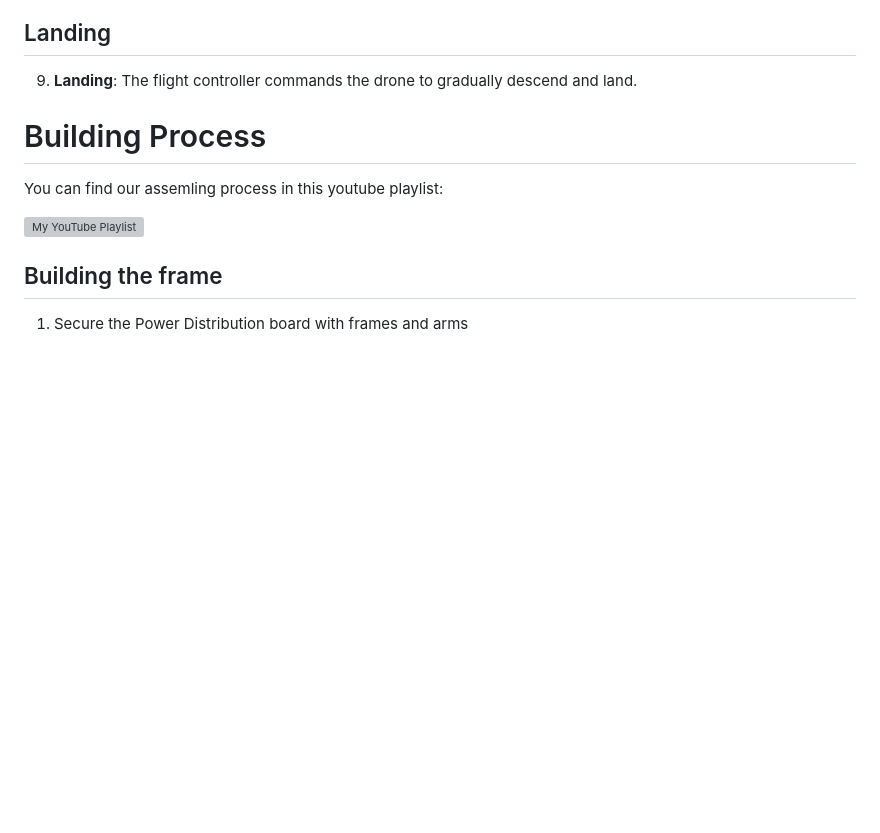
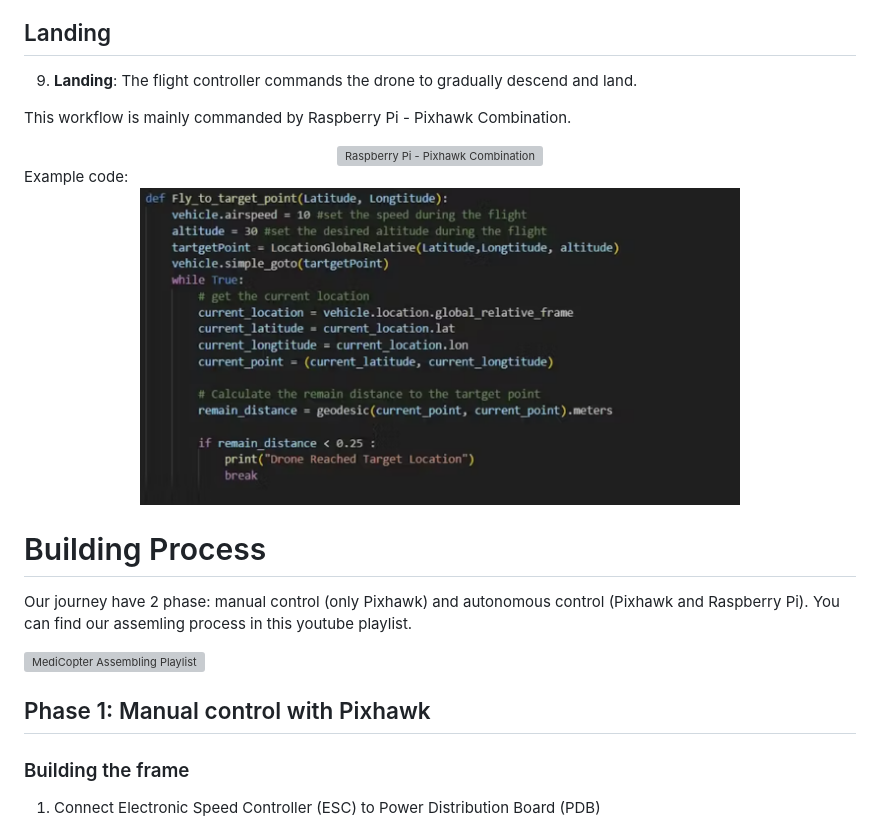
Before and after one commit to minhquyminhquy/MediCopter-Drone, a Markdown page: README.md, the part around one of its changes. Rendered like a GitHub page; blank space fills up the shorter version; grey boxes are pictures that could not be loaded.

```diff
--- a/README.md
+++ b/README.md
@@ -76,13 +76,23 @@ The workflow consists of 3 objects: Computer, Raspberry Pi, Pixhawk (Flight Cont
 ## Landing
 9. **Landing**: The flight controller commands the drone to gradually descend and land.
 
+This workflow is mainly commanded by Raspberry Pi - Pixhawk Combination.
+<div align="center">
+<img src="media/Rasp-Pi-Combination.png" alt="Raspberry Pi - Pixhawk Combination" width="600"/>
+</div>
+Example code:
+<div align="center">
+<img src="media/example-code.png" alt="Example cdeo" width="600"/>
+</div>
+
 # Building Process
-You can find our assemling process in this youtube playlist:
+Our journey have 2 phase: manual control (only Pixhawk) and autonomous control (Pixhawk and Raspberry Pi). You can find our assemling process in this youtube playlist.
 
-[![My YouTube Playlist](https://i.ytimg.com/vi/Av5gm4qZClE/hqdefault.jpg?sqp=-oaymwExCNACELwBSFryq4qpAyMIARUAAIhCGAHwAQH4Ac4FgAKACooCDAgAEAEYciBZKD0wDw==&rs=AOn4CLAxeh6-WhTaF1w0ZvK9v_XqRcs9yA)]([https://www.youtube.com/playlist?list=PL1234567890](https://www.youtube.com/playlist?list=PL21Xkm88JcA4obuWS0P6m1VQUeOZoDrcb))
+[![MediCopter Assembling Playlist](https://i.ytimg.com/vi/Av5gm4qZClE/hqdefault.jpg?sqp=-oaymwExCNACELwBSFryq4qpAyMIARUAAIhCGAHwAQH4Ac4FgAKACooCDAgAEAEYciBZKD0wDw==&rs=AOn4CLAxeh6-WhTaF1w0ZvK9v_XqRcs9yA)](https://youtube.com/playlist?list=PL21Xkm88JcA4obuWS0P6m1VQUeOZoDrcb&si=dXZTIC1rQ1kXRq51)
 
-## Building the frame
-1. Secure the Power Distribution board with frames and arms
-  <div align="center">
+## Phase 1: Manual control with Pixhawk
+### Building the frame
+1. Connect Electronic Speed Controller (ESC) to Power Distribution Board (PDB)
+<div align="center">
 <img src="media/medicopter_landscape.jpg" alt="Poster - MediCopter" width="600"/>
 </div>
```
Also changed, not shown: other parts of README.md (+35 -3 lines).
